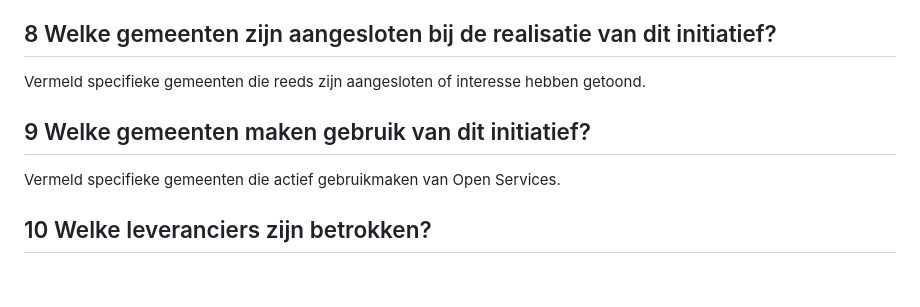
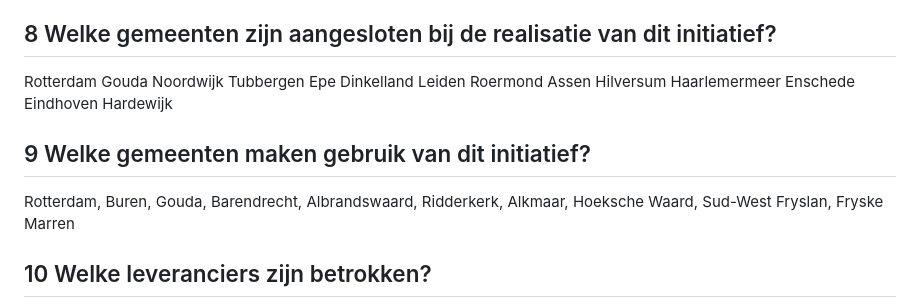
Before and after one commit to CommonGateway/OpenServices, a Markdown page: docs/vng_vragenlijst.md, the part around the change. Rendered like a GitHub page; blank space fills up the shorter version.

```diff
--- a/docs/vng_vragenlijst.md
+++ b/docs/vng_vragenlijst.md
@@ -33,11 +33,12 @@ Open Services revolutioneert hoe overheidsinstanties microservices hosten, beher
 
 ## 8 Welke gemeenten zijn aangesloten bij de realisatie van dit initiatief?
 
-Vermeld specifieke gemeenten die reeds zijn aangesloten of interesse hebben getoond.
+Rotterdam Gouda Noordwijk Tubbergen Epe Dinkelland Leiden Roermond Assen Hilversum Haarlemermeer Enschede Eindhoven Hardewijk
 
 ## 9 Welke gemeenten maken gebruik van dit initiatief?
 
-Vermeld specifieke gemeenten die actief gebruikmaken van Open Services.
+Rotterdam, Buren, Gouda, Barendrecht, Albrandswaard, Ridderkerk, Alkmaar, Hoeksche Waard, Sud-West Fryslan, Fryske Marren
+
 
 ## 10 Welke leveranciers zijn betrokken?
 
```
